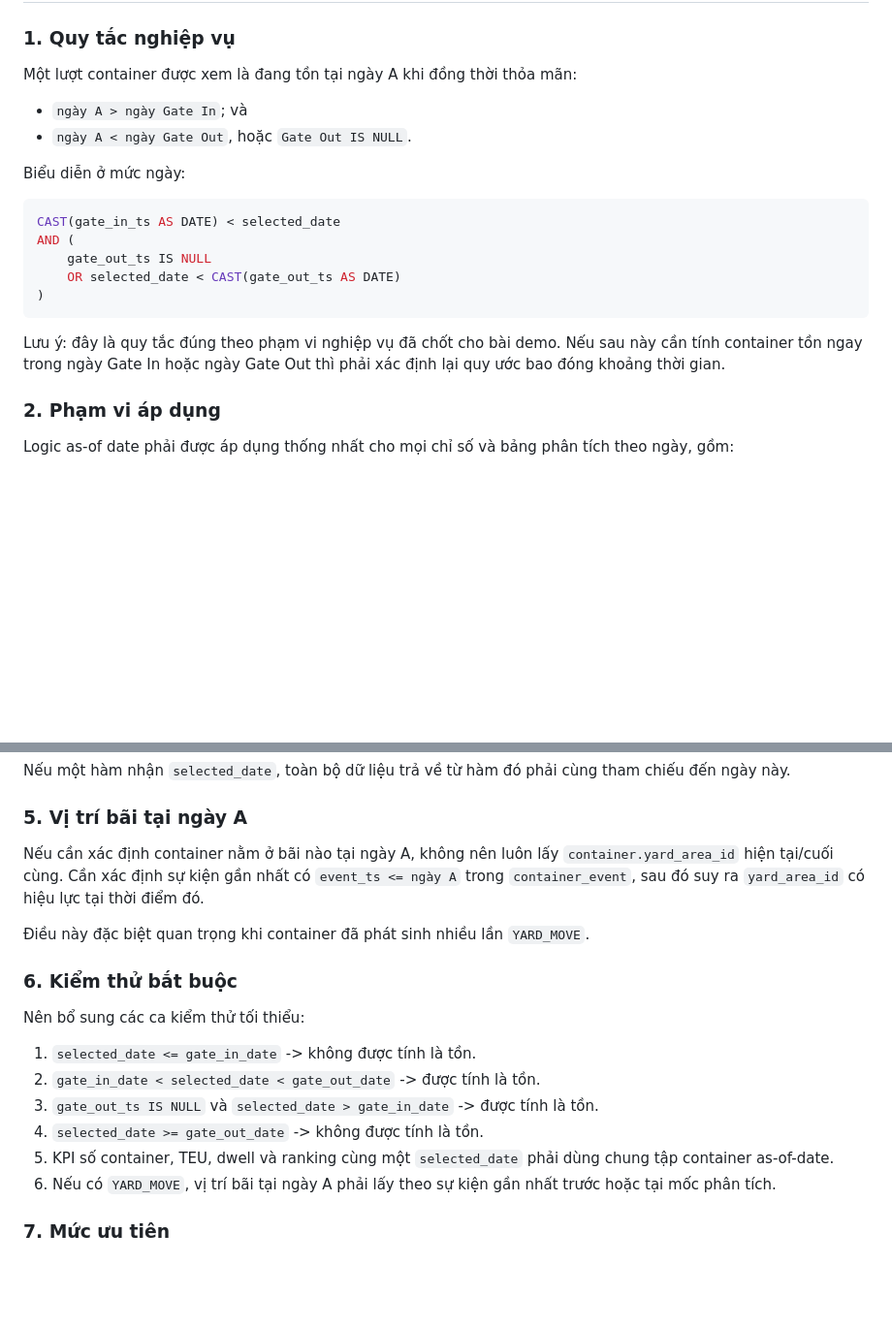
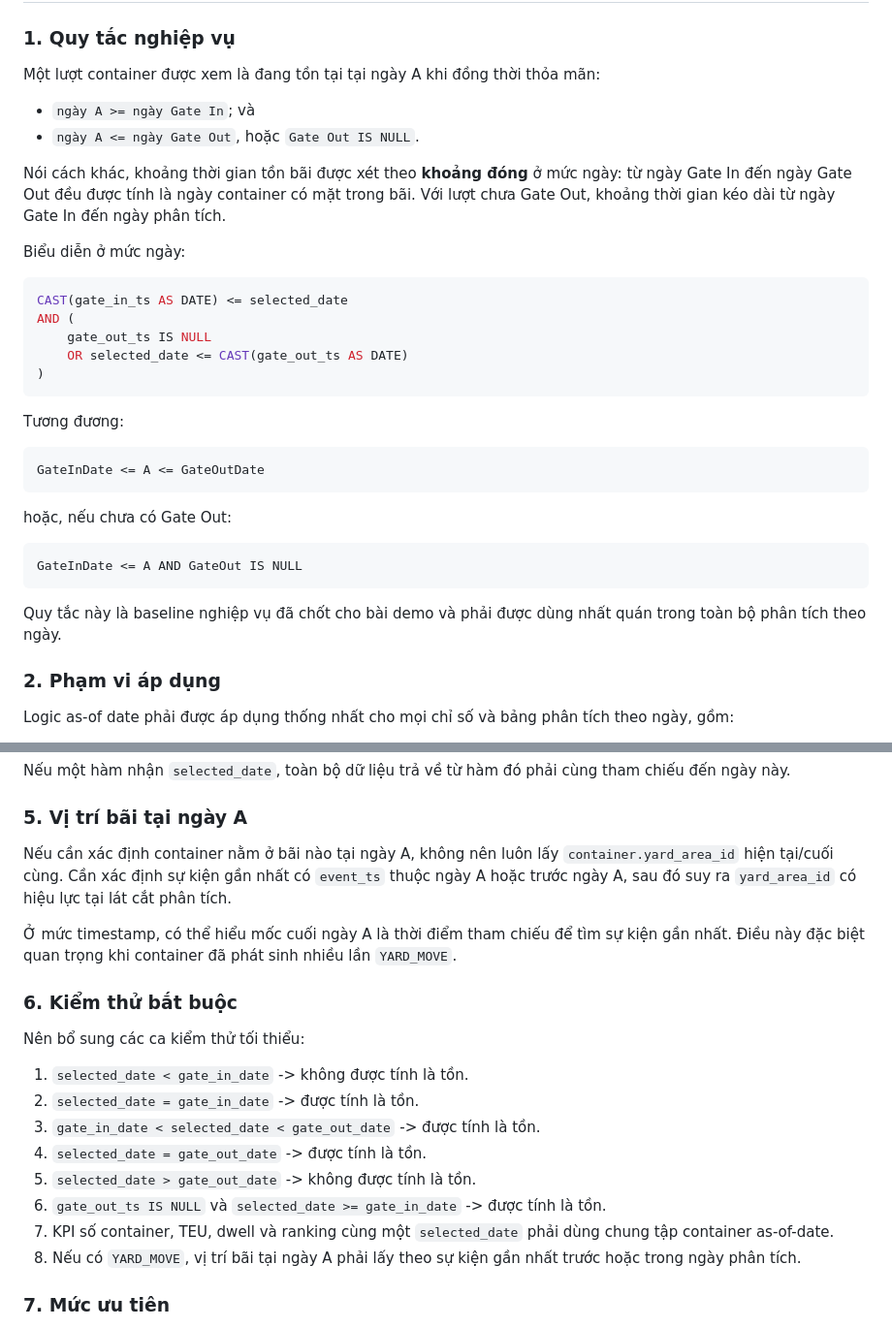
Before and after one commit to dovanduoc/duckdb-container-yard-v119, a Markdown page: document/SOURCE_SCAN_RECOMMENDATIONS_V119.md, 2 parts joined by grey strips. Shown at 97% size. GitHub-like rendering; blank space fills up the shorter version.

Commit message:
docs: correct as-of-date container inclusion boundaries

````diff
--- a/document/SOURCE_SCAN_RECOMMENDATIONS_V119.md
+++ b/document/SOURCE_SCAN_RECOMMENDATIONS_V119.md
@@ -6,22 +6,36 @@ Tài liệu này ghi nhận khuyến nghị sau khi rà soát source V119. Đây
 
 ### 1. Quy tắc nghiệp vụ
 
-Một lượt container được xem là đang tồn tại ngày A khi đồng thời thỏa mãn:
+Một lượt container được xem là đang tồn tại tại ngày A khi đồng thời thỏa mãn:
 
-- `ngày A > ngày Gate In`; và
-- `ngày A < ngày Gate Out`, hoặc `Gate Out IS NULL`.
+- `ngày A >= ngày Gate In`; và
+- `ngày A <= ngày Gate Out`, hoặc `Gate Out IS NULL`.
+
+Nói cách khác, khoảng thời gian tồn bãi được xét theo **khoảng đóng** ở mức ngày: từ ngày Gate In đến ngày Gate Out đều được tính là ngày container có mặt trong bãi. Với lượt chưa Gate Out, khoảng thời gian kéo dài từ ngày Gate In đến ngày phân tích.
 
 Biểu diễn ở mức ngày:
 
 ```sql
-CAST(gate_in_ts AS DATE) < selected_date
+CAST(gate_in_ts AS DATE) <= selected_date
 AND (
     gate_out_ts IS NULL
-    OR selected_date < CAST(gate_out_ts AS DATE)
+    OR selected_date <= CAST(gate_out_ts AS DATE)
 )
 ```
 
-Lưu ý: đây là quy tắc đúng theo phạm vi nghiệp vụ đã chốt cho bài demo. Nếu sau này cần tính container tồn ngay trong ngày Gate In hoặc ngày Gate Out thì phải xác định lại quy ước bao đóng khoảng thời gian.
+Tương đương:
+
+```text
+GateInDate <= A <= GateOutDate
+```
+
+hoặc, nếu chưa có Gate Out:
+
+```text
+GateInDate <= A AND GateOut IS NULL
+```
+
+Quy tắc này là baseline nghiệp vụ đã chốt cho bài demo và phải được dùng nhất quán trong toàn bộ phân tích theo ngày.
 
 ### 2. Phạm vi áp dụng
 
@@ -71,20 +90,22 @@ Nếu một hàm nhận `selected_date`, toàn bộ dữ liệu trả về từ
 
 ### 5. Vị trí bãi tại ngày A
 
-Nếu cần xác định container nằm ở bãi nào tại ngày A, không nên luôn lấy `container.yard_area_id` hiện tại/cuối cùng. Cần xác định sự kiện gần nhất có `event_ts <= ngày A` trong `container_event`, sau đó suy ra `yard_area_id` có hiệu lực tại thời điểm đó.
+Nếu cần xác định container nằm ở bãi nào tại ngày A, không nên luôn lấy `container.yard_area_id` hiện tại/cuối cùng. Cần xác định sự kiện gần nhất có `event_ts` thuộc ngày A hoặc trước ngày A, sau đó suy ra `yard_area_id` có hiệu lực tại lát cắt phân tích.
 
-Điều này đặc biệt quan trọng khi container đã phát sinh nhiều lần `YARD_MOVE`.
+Ở mức timestamp, có thể hiểu mốc cuối ngày A là thời điểm tham chiếu để tìm sự kiện gần nhất. Điều này đặc biệt quan trọng khi container đã phát sinh nhiều lần `YARD_MOVE`.
 
 ### 6. Kiểm thử bắt buộc
 
 Nên bổ sung các ca kiểm thử tối thiểu:
 
-1. `selected_date <= gate_in_date` -> không được tính là tồn.
-2. `gate_in_date < selected_date < gate_out_date` -> được tính là tồn.
-3. `gate_out_ts IS NULL` và `selected_date > gate_in_date` -> được tính là tồn.
-4. `selected_date >= gate_out_date` -> không được tính là tồn.
-5. KPI số container, TEU, dwell và ranking cùng một `selected_date` phải dùng chung tập container as-of-date.
-6. Nếu có `YARD_MOVE`, vị trí bãi tại ngày A phải lấy theo sự kiện gần nhất trước hoặc tại mốc phân tích.
+1. `selected_date < gate_in_date` -> không được tính là tồn.
+2. `selected_date = gate_in_date` -> được tính là tồn.
+3. `gate_in_date < selected_date < gate_out_date` -> được tính là tồn.
+4. `selected_date = gate_out_date` -> được tính là tồn.
+5. `selected_date > gate_out_date` -> không được tính là tồn.
+6. `gate_out_ts IS NULL` và `selected_date >= gate_in_date` -> được tính là tồn.
+7. KPI số container, TEU, dwell và ranking cùng một `selected_date` phải dùng chung tập container as-of-date.
+8. Nếu có `YARD_MOVE`, vị trí bãi tại ngày A phải lấy theo sự kiện gần nhất trước hoặc trong ngày phân tích.
 
 ### 7. Mức ưu tiên
 
````
Also changed, not shown: other parts of document/SOURCE_SCAN_RECOMMENDATIONS_V119.md (+7 -2 lines).
